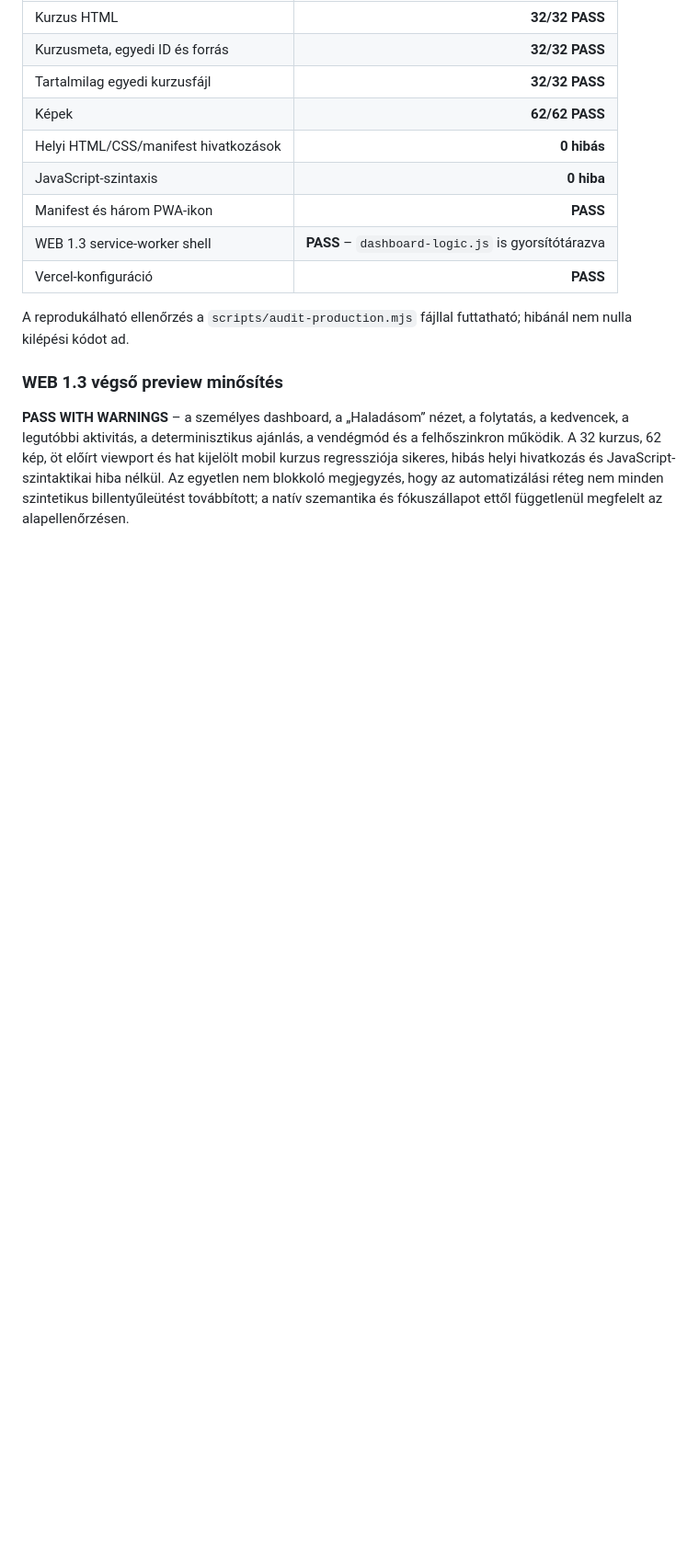
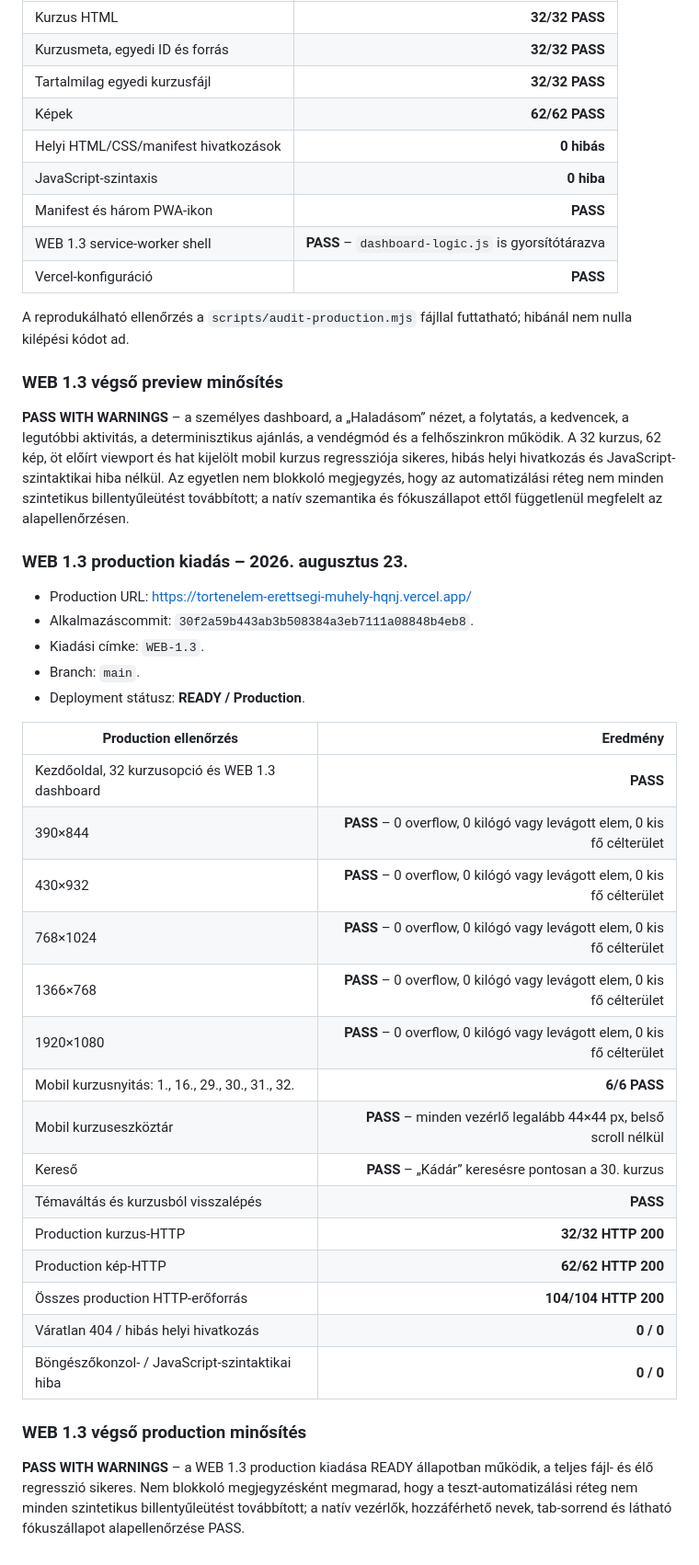
Before and after one commit to Tikitaka1984/tortenelem-erettsegi-muhely, a Markdown page: AUDIT-JELENTES.md, the part around the change. Shown at 92% size. Drawn GitHub-style; blank space fills up the shorter version.

Commit message:
Record WEB 1.3 production audit

```diff
--- a/AUDIT-JELENTES.md
+++ b/AUDIT-JELENTES.md
@@ -354,3 +354,33 @@ A reprodukálható ellenőrzés a `scripts/audit-production.mjs` fájllal futtat
 ### WEB 1.3 végső preview minősítés
 
 **PASS WITH WARNINGS** – a személyes dashboard, a „Haladásom” nézet, a folytatás, a kedvencek, a legutóbbi aktivitás, a determinisztikus ajánlás, a vendégmód és a felhőszinkron működik. A 32 kurzus, 62 kép, öt előírt viewport és hat kijelölt mobil kurzus regressziója sikeres, hibás helyi hivatkozás és JavaScript-szintaktikai hiba nélkül. Az egyetlen nem blokkoló megjegyzés, hogy az automatizálási réteg nem minden szintetikus billentyűleütést továbbított; a natív szemantika és fókuszállapot ettől függetlenül megfelelt az alapellenőrzésen.
+
+### WEB 1.3 production kiadás – 2026. augusztus 23.
+
+- Production URL: https://tortenelem-erettsegi-muhely-hqnj.vercel.app/
+- Alkalmazáscommit: `30f2a59b443ab3b508384a3eb7111a08848b4eb8`.
+- Kiadási címke: `WEB-1.3`.
+- Branch: `main`.
+- Deployment státusz: **READY / Production**.
+
+| Production ellenőrzés | Eredmény |
+|---|---:|
+| Kezdőoldal, 32 kurzusopció és WEB 1.3 dashboard | **PASS** |
+| 390×844 | **PASS** – 0 overflow, 0 kilógó vagy levágott elem, 0 kis fő célterület |
+| 430×932 | **PASS** – 0 overflow, 0 kilógó vagy levágott elem, 0 kis fő célterület |
+| 768×1024 | **PASS** – 0 overflow, 0 kilógó vagy levágott elem, 0 kis fő célterület |
+| 1366×768 | **PASS** – 0 overflow, 0 kilógó vagy levágott elem, 0 kis fő célterület |
+| 1920×1080 | **PASS** – 0 overflow, 0 kilógó vagy levágott elem, 0 kis fő célterület |
+| Mobil kurzusnyitás: 1., 16., 29., 30., 31., 32. | **6/6 PASS** |
+| Mobil kurzuseszköztár | **PASS** – minden vezérlő legalább 44×44 px, belső scroll nélkül |
+| Kereső | **PASS** – „Kádár” keresésre pontosan a 30. kurzus |
+| Témaváltás és kurzusból visszalépés | **PASS** |
+| Production kurzus-HTTP | **32/32 HTTP 200** |
+| Production kép-HTTP | **62/62 HTTP 200** |
+| Összes production HTTP-erőforrás | **104/104 HTTP 200** |
+| Váratlan 404 / hibás helyi hivatkozás | **0 / 0** |
+| Böngészőkonzol- / JavaScript-szintaktikai hiba | **0 / 0** |
+
+### WEB 1.3 végső production minősítés
+
+**PASS WITH WARNINGS** – a WEB 1.3 production kiadása READY állapotban működik, a teljes fájl- és élő regresszió sikeres. Nem blokkoló megjegyzésként megmarad, hogy a teszt-automatizálási réteg nem minden szintetikus billentyűleütést továbbított; a natív vezérlők, hozzáférhető nevek, tab-sorrend és látható fókuszállapot alapellenőrzése PASS.
```
